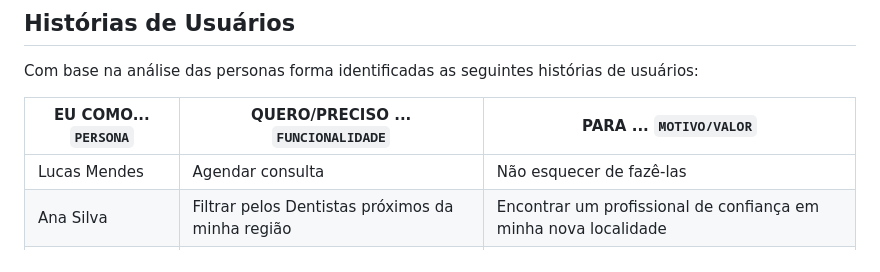
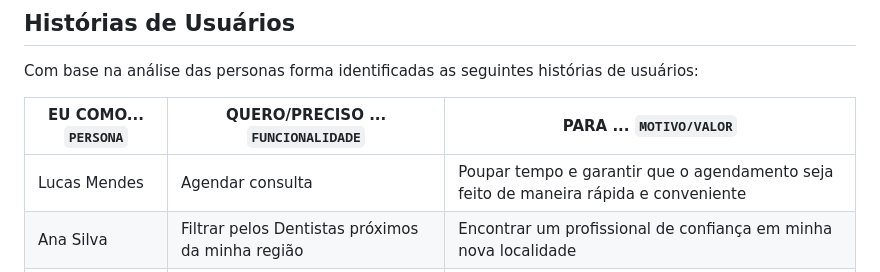
Before and after one commit to ICEI-PUC-Minas-PMV-ADS/pmv-ads-2023-2-e2-proj-int-t11-pmv-ads-2023-2-e3-projgrupo2, a Markdown page: docs/02-Especificação do Projeto.md, the part around the change. Rendered like a GitHub page.

```diff
--- a/docs/02-Especificação do Projeto.md
+++ b/docs/02-Especificação do Projeto.md
@@ -26,7 +26,7 @@ Com base na análise das personas forma identificadas as seguintes histórias de
 
 |EU COMO... `PERSONA`| QUERO/PRECISO ... `FUNCIONALIDADE` |PARA ... `MOTIVO/VALOR`                 |
 |--------------------|------------------------------------|----------------------------------------|
-|Lucas Mendes|Agendar consulta| Não esquecer de fazê-las|Poupar tempo e garantir que o agendamento seja feito de maneira rápida e conveniente|
+|Lucas Mendes|Agendar consulta|Poupar tempo e garantir que o agendamento seja feito de maneira rápida e conveniente|
 |Ana Silva|Filtrar pelos Dentistas próximos da minha região|Encontrar um profissional de confiança em minha nova localidade|
 |Dr. Rodrigo Ferreira| Alterar permissões                 | Permitir que possam administrar contas |
 |Dra. Maria Oliveira| Alterar permissões                 | Permitir que possam administrar contas |
```
